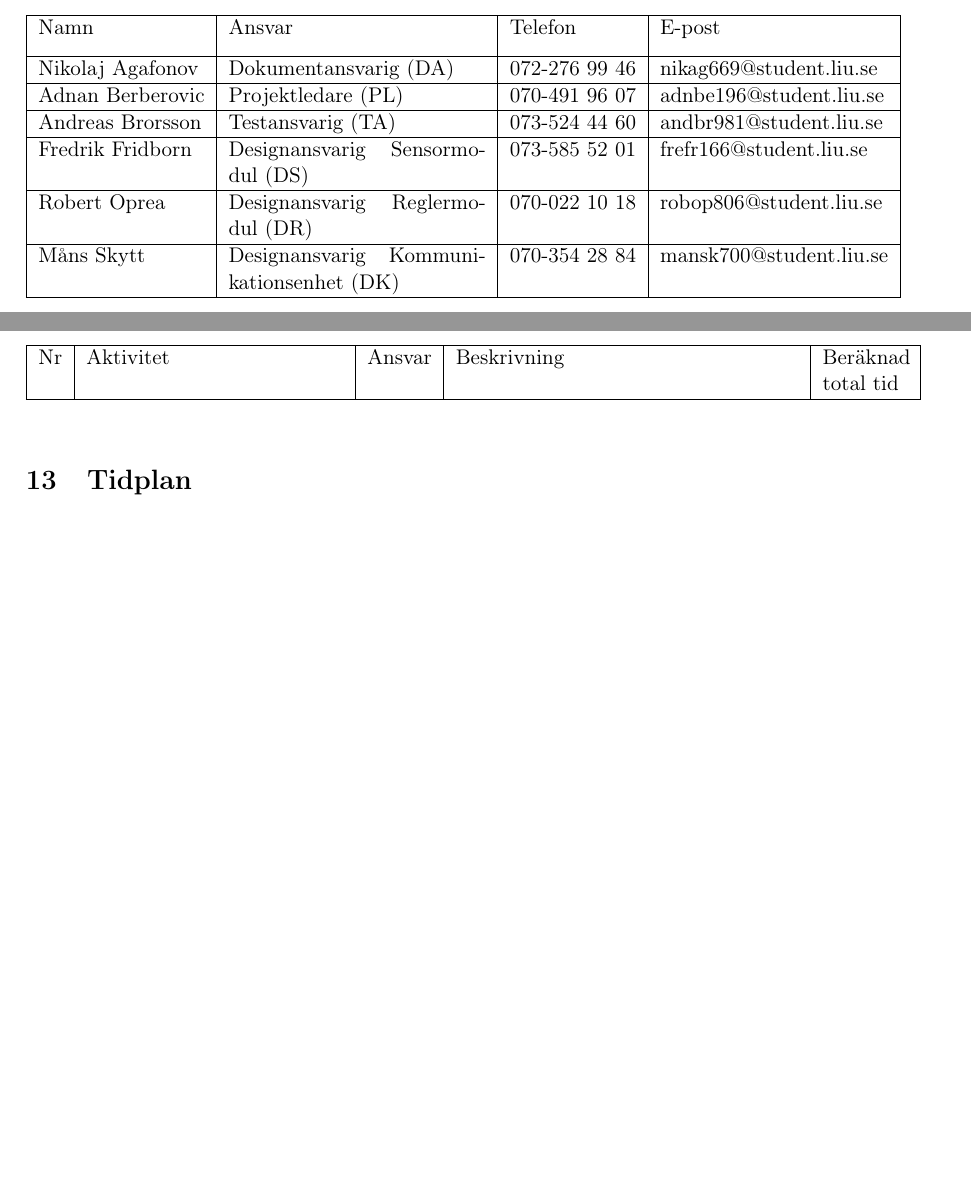
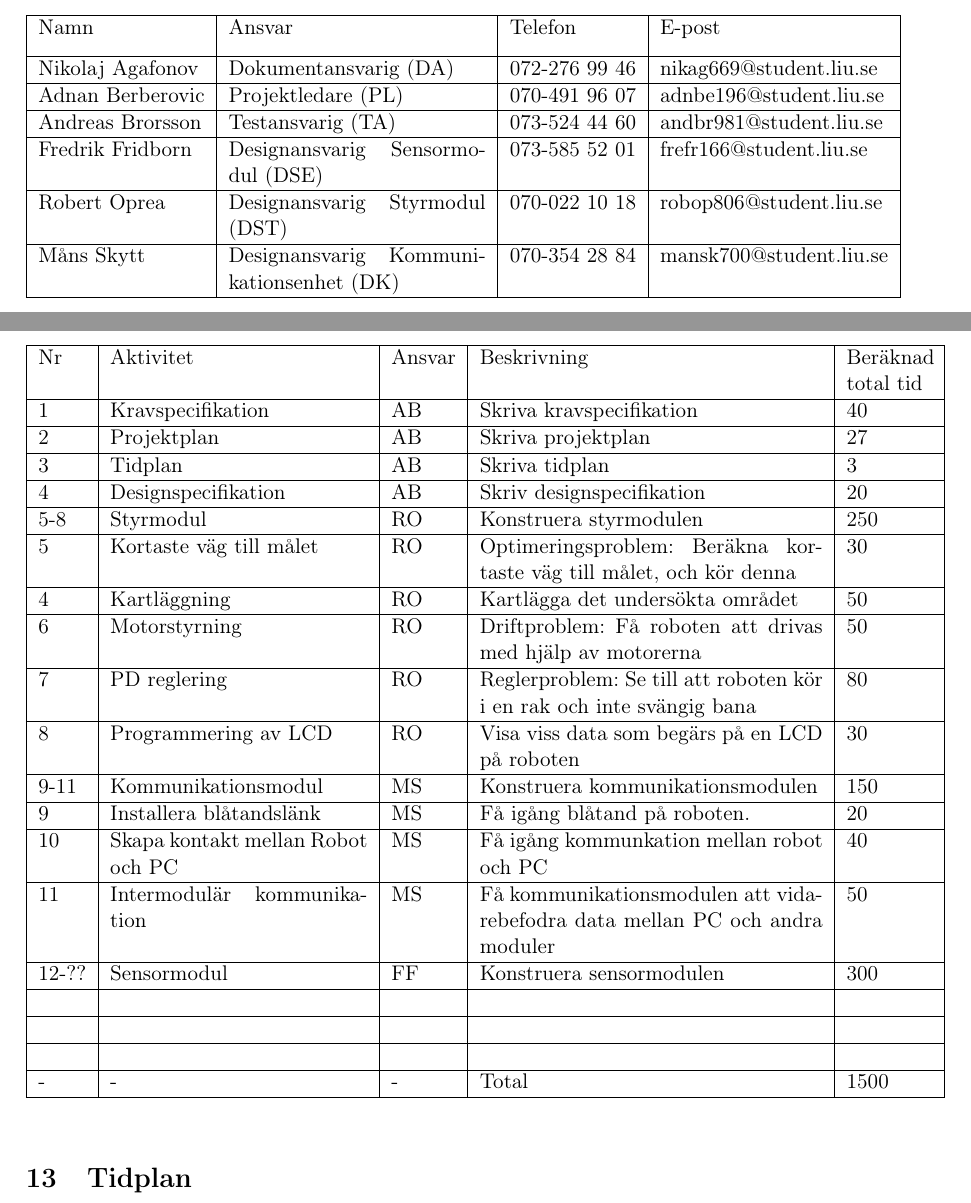
Before and after one commit to adnanberberovic/TSEA56Grupp2, a LaTeX document (DOKUMENT/PROJEKTPLAN/projektplan v0.1/projektplan_v0.1.tex): two parts of pages 2 and 13 of 15, joined at a grey line, cut so that both start at the same text, the shorter picture padded with empty space. Compiled offline with pdfLaTeX.

Commit message:
projektplan

```diff
--- a/DOKUMENT/PROJEKTPLAN/projektplan v0.1/projektplan_v0.1.tex
+++ b/DOKUMENT/PROJEKTPLAN/projektplan v0.1/projektplan_v0.1.tex
@@ -113,8 +113,8 @@ Namn & Ansvar & Telefon & E-post \\[0.1in] \hline
 Nikolaj Agafonov & Dokumentansvarig (DA) & 072-276 99 46 & nikag669@student.liu.se \\ \hline
 Adnan Berberovic & Projektledare (PL) & 070-491 96 07 & adnbe196@student.liu.se \\ \hline
 Andreas Brorsson & Testansvarig (TA) & 073-524 44 60 & andbr981@student.liu.se \\ \hline
-Fredrik Fridborn & Designansvarig Sensormodul (DS) & 073-585 52 01 & frefr166@student.liu.se \\ \hline
-Robert Oprea & Designansvarig Reglermodul (DR) & 070-022 10 18 & robop806@student.liu.se \\ \hline
+Fredrik Fridborn & Designansvarig Sensormodul (DSE) & 073-585 52 01 & frefr166@student.liu.se \\ \hline
+Robert Oprea & Designansvarig Styrmodul (DST) & 070-022 10 18 & robop806@student.liu.se \\ \hline
 Måns Skytt & Designansvarig Kommunikationsenhet (DK) & 070-354 28 84 & mansk700@student.liu.se \\ \hline
 \end{tabular}
 \end{table}
@@ -433,6 +433,121 @@ Ansvar &
 Beskrivning &
 Beräknad total tid \\[0.1in] \hline
 
+1 &
+Kravspecifikation &
+AB &
+Skriva kravspecifikation &
+40 \\ \hline
+
+2 &
+Projektplan &
+AB &
+Skriva projektplan &
+27 \\ \hline
+
+3 &
+Tidplan &
+AB &
+Skriva tidplan &
+3 \\ \hline
+
+4 &
+Designspecifikation &
+AB &
+Skriv designspecifikation &
+20 \\ \hline
+
+5-8 &
+Styrmodul &
+RO &
+Konstruera styrmodulen &
+250 \\ \hline
+
+5 &
+Kortaste väg till målet &
+RO &
+Optimeringsproblem: Beräkna kortaste väg till målet, och kör denna &
+30 \\ \hline
+
+4 &
+Kartläggning &
+RO &
+Kartlägga det undersökta området &
+50 \\ \hline
+
+6 &
+Motorstyrning &
+RO &
+Driftproblem: Få roboten att drivas med hjälp av motorerna &
+50 \\ \hline
+
+7 &
+PD reglering &
+RO &
+Reglerproblem: Se till att roboten kör i en rak och inte svängig bana &
+80 \\ \hline
+
+8 &
+Programmering av LCD &
+RO &
+Visa viss data som begärs på en LCD på roboten &
+30 \\ \hline
+
+9-11 &
+Kommunikationsmodul &
+MS &
+Konstruera kommunikationsmodulen &
+150 \\ \hline
+
+
+9 &
+Installera blåtandslänk &
+MS &
+Få igång blåtand på roboten. &
+20 \\ \hline
+
+10 &
+Skapa kontakt mellan Robot och PC &
+MS &
+Få igång kommunkation mellan robot och PC &
+40 \\ \hline
+
+11 &
+Intermodulär kommunikation &
+MS &
+Få kommunikationsmodulen att vidarebefodra data mellan PC och andra moduler &
+50 \\ \hline
+
+12-?? &
+Sensormodul &
+FF &
+Konstruera sensormodulen &
+300 \\ \hline
+
+ &
+ &
+ &
+ &
+ \\ \hline
+
+ &
+ &
+ &
+ &
+ \\ \hline
+
+ &
+ &
+ &
+ &
+ \\ \hline
+
+- &
+- &
+- &
+Total &
+1500 \\ \hline
+%SE TILL ATT ALLA TIDER ÖVERRENSSTÄMMER MED VARANDRA!!!
 
 
 
```
Also changed, not shown: DOKUMENT/PROJEKTPLAN/projektplan v0.1/projektplan_v0.1.pdf, DOKUMENT/PROJEKTPLAN/projektplan v0.1/projektplan_v0.1.tex (8 more changed lines), 4 other files.
